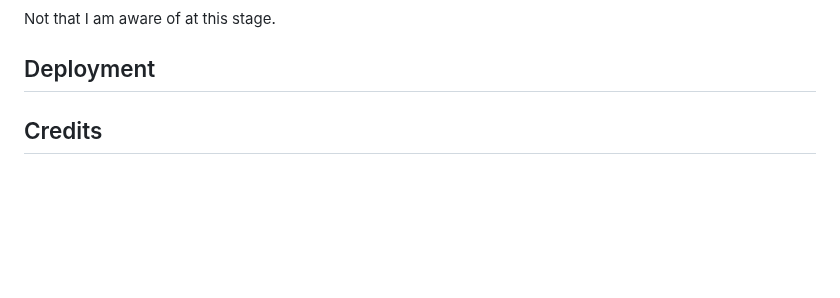
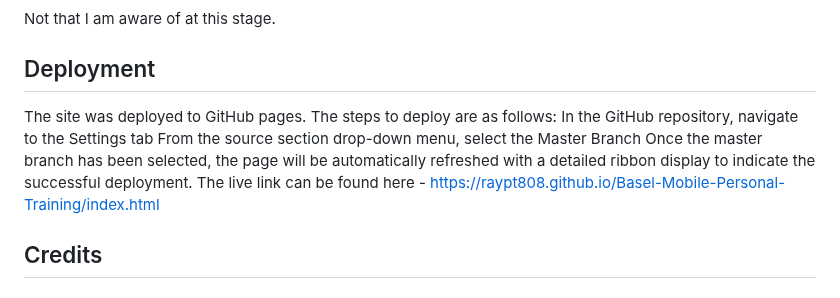
Before and after one commit to RayPT808/Basel-Mobile-Personal-Training, a Markdown page: README.md, the part around the change. GitHub-like rendering; blank space fills up the shorter version.

Commit message:
Add Deployment section with live link to the website

```diff
--- a/README.md
+++ b/README.md
@@ -212,11 +212,11 @@ Not that I am aware of at this stage.
 ## Deployment
 
 
-<!--- The site was deployed to GitHub pages. The steps to deploy are as follows:
+The site was deployed to GitHub pages. The steps to deploy are as follows:
 In the GitHub repository, navigate to the Settings tab
 From the source section drop-down menu, select the Master Branch
 Once the master branch has been selected, the page will be automatically refreshed with a detailed ribbon display to indicate the successful deployment.
-The live link can be found here - ----->
+The live link can be found here - https://raypt808.github.io/Basel-Mobile-Personal-Training/index.html
 
 
 
```
